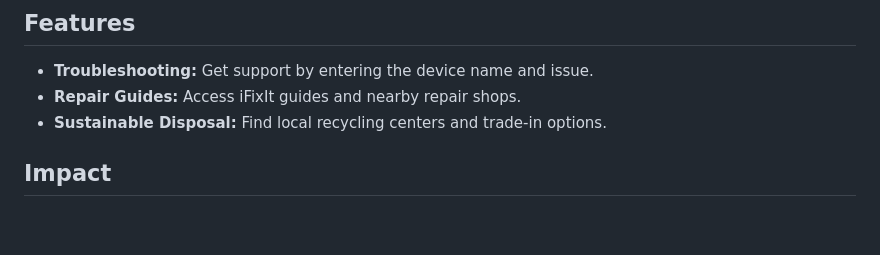
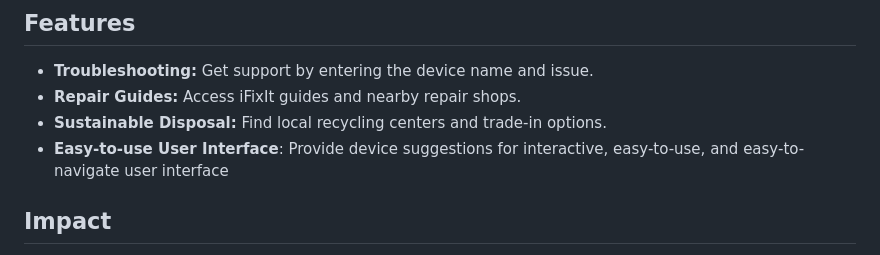
Before and after one commit to aungpaingsoe3/ewaste_identifier, a Markdown page: README.md, the part around the change. GitHub-like rendering; blank space fills up the shorter version.

```diff
--- a/README.md
+++ b/README.md
@@ -11,6 +11,7 @@ This web app helps users manage their electronic devices and reduce e-waste by o
 - **Troubleshooting:** Get support by entering the device name and issue.
 - **Repair Guides:** Access iFixIt guides and nearby repair shops.
 - **Sustainable Disposal:** Find local recycling centers and trade-in options.
+- **Easy-to-use User Interface**: Provide device suggestions for interactive, easy-to-use, and easy-to-navigate user interface
 
 ## **Impact**
 By promoting repairs, reuse, and proper recycling, the app helps users save money and bring awareness about e-waste pollution, ultimately attempting to reduce e-waste pollution.
```
